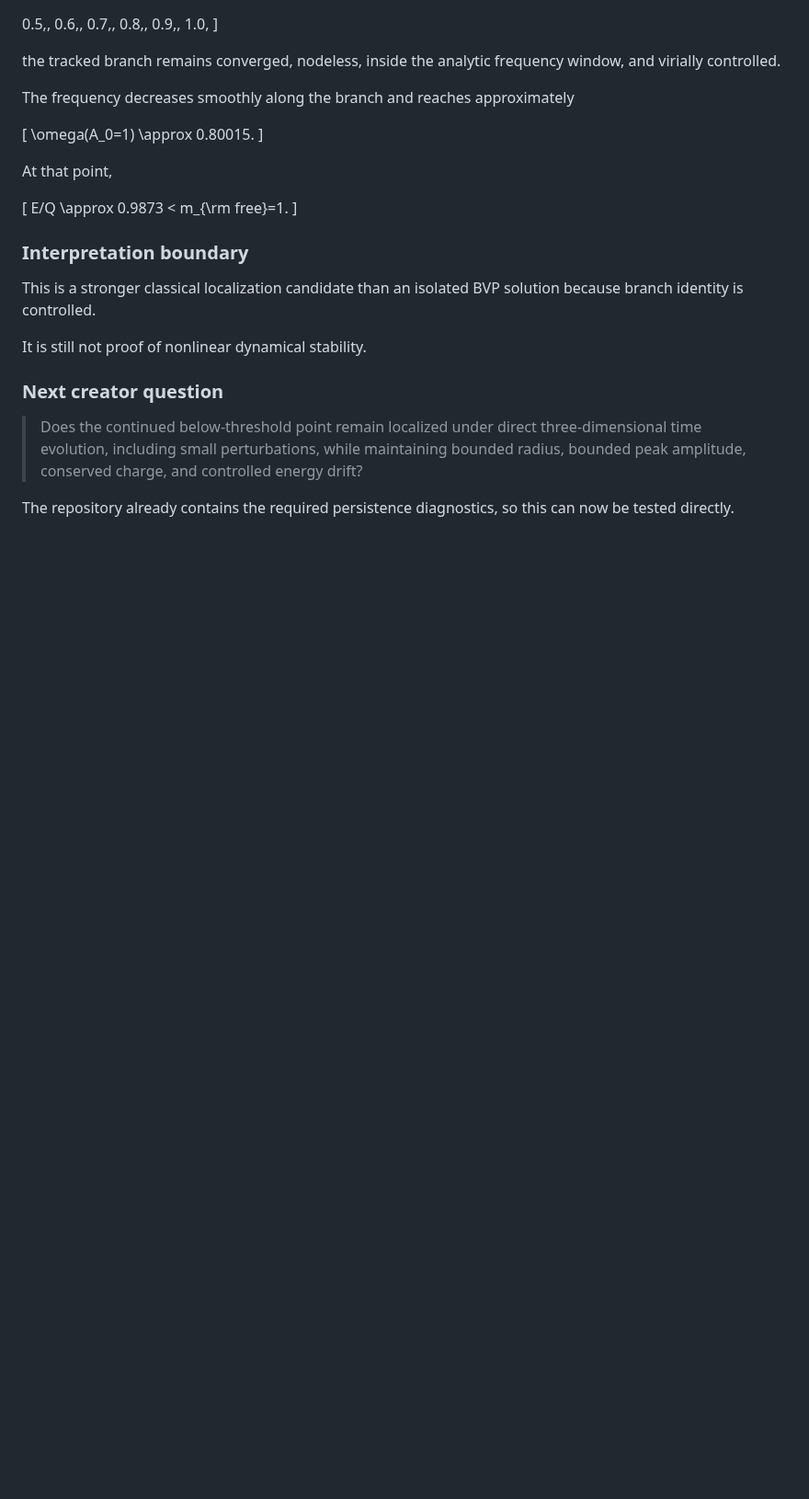
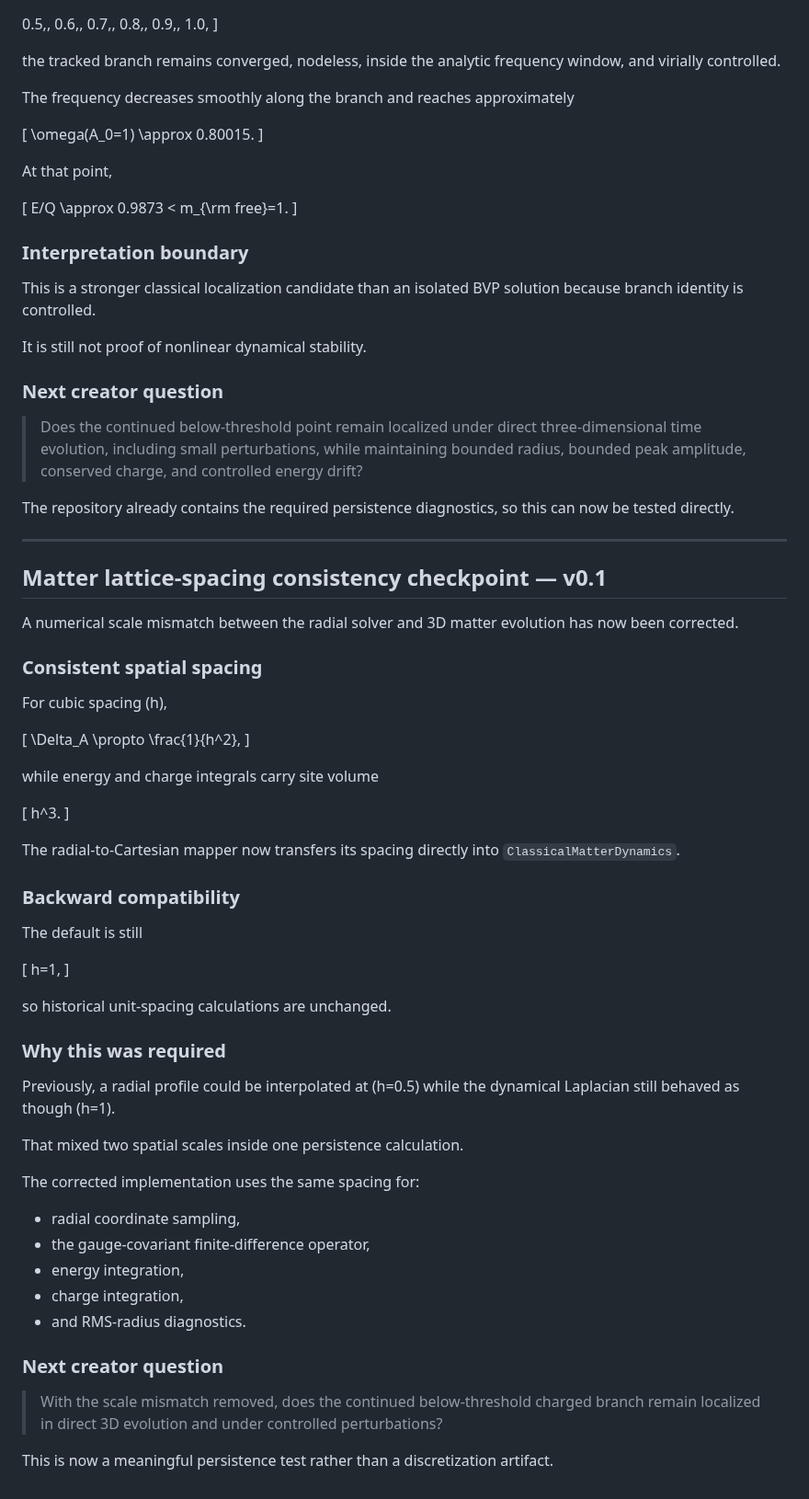
Before and after one commit to QuantumInquisitor/universal-matrix, a Markdown page: docs/omniverse_design_questions_v0.1.md, the part around the change. Shown at 92% size. Rendered like a GitHub page; blank space fills up the shorter version.

Commit message:
Record matter lattice spacing checkpoint

```diff
--- a/docs/omniverse_design_questions_v0.1.md
+++ b/docs/omniverse_design_questions_v0.1.md
@@ -1418,3 +1418,63 @@ It is still not proof of nonlinear dynamical stability.
 
 The repository already contains the required persistence diagnostics, so this
 can now be tested directly.
+
+
+---
+
+## Matter lattice-spacing consistency checkpoint — v0.1
+
+A numerical scale mismatch between the radial solver and 3D matter evolution has
+now been corrected.
+
+### Consistent spatial spacing
+
+For cubic spacing \(h\),
+
+\[
+\Delta_A
+\propto
+\frac{1}{h^2},
+\]
+
+while energy and charge integrals carry site volume
+
+\[
+h^3.
+\]
+
+The radial-to-Cartesian mapper now transfers its spacing directly into
+`ClassicalMatterDynamics`.
+
+### Backward compatibility
+
+The default is still
+
+\[
+h=1,
+\]
+
+so historical unit-spacing calculations are unchanged.
+
+### Why this was required
+
+Previously, a radial profile could be interpolated at \(h=0.5\) while the
+dynamical Laplacian still behaved as though \(h=1\).
+
+That mixed two spatial scales inside one persistence calculation.
+
+The corrected implementation uses the same spacing for:
+
+* radial coordinate sampling,
+* the gauge-covariant finite-difference operator,
+* energy integration,
+* charge integration,
+* and RMS-radius diagnostics.
+
+### Next creator question
+
+> With the scale mismatch removed, does the continued below-threshold charged
+> branch remain localized in direct 3D evolution and under controlled
+> perturbations?
+
+This is now a meaningful persistence test rather than a discretization artifact.
```
